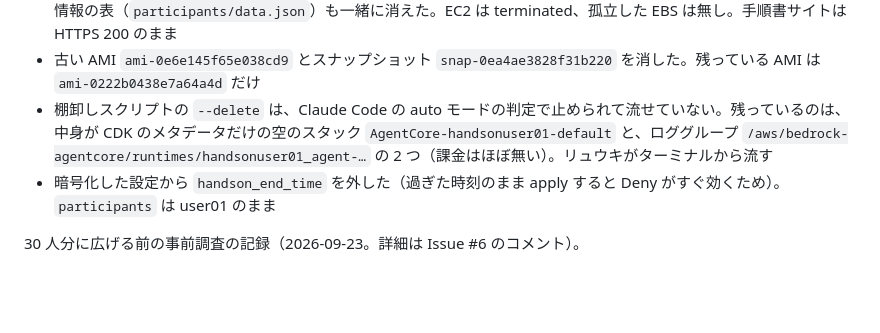
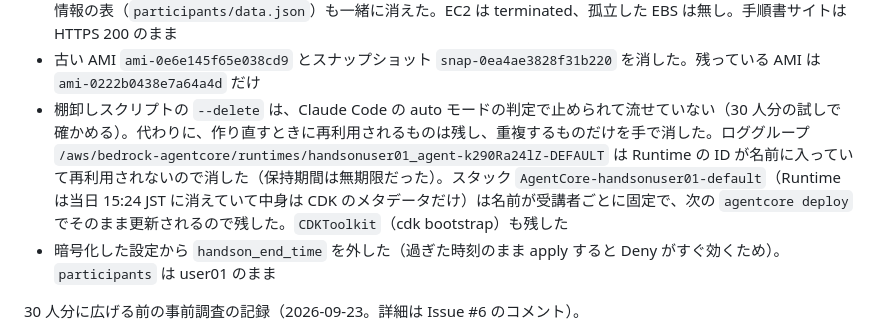
Before and after one commit to umitsu-tech/agentcore-handson-env, a Markdown page: AGENTS.md, the part around the change. GitHub-like rendering; blank space fills up the shorter version.

Commit message:
お試しの後片付けで残したものと消したものを書く (#97)

```diff
--- a/AGENTS.md
+++ b/AGENTS.md
@@ -85,7 +85,7 @@ Amazon Bedrock AgentCore のハンズオン環境を Terraform で構築する
 - 10/15 に止まった user01 を一度だけ起こして `scripts/run-on-participants.sh model --only user01` を流し、`denied`（AccessDeniedException、explicit deny）になった。終了時刻で起きる 3 つ（EC2 停止・ALB 削除・Bedrock の Deny）を、すべて実機で確かめたことになる。確認のあと EC2 は止め直した
 - `scripts/tf.sh handson destroy` で 28 件を消した（ALB とリスナー、スケジュールの 6 件はもう無かった）。受講者情報の表（`participants/data.json`）も一緒に消えた。EC2 は terminated、孤立した EBS は無し。手順書サイトは HTTPS 200 のまま
 - 古い AMI `ami-0e6e145f65e038cd9` とスナップショット `snap-0ea4ae3828f31b220` を消した。残っている AMI は `ami-0222b0438e7a64a4d` だけ
-- 棚卸しスクリプトの `--delete` は、Claude Code の auto モードの判定で止められて流せていない。残っているのは、中身が CDK のメタデータだけの空のスタック `AgentCore-handsonuser01-default` と、ロググループ `/aws/bedrock-agentcore/runtimes/handsonuser01_agent-…` の 2 つ（課金はほぼ無い）。リュウキがターミナルから流す
+- 棚卸しスクリプトの `--delete` は、Claude Code の auto モードの判定で止められて流せていない（30 人分の試しで確かめる）。代わりに、作り直すときに再利用されるものは残し、重複するものだけを手で消した。ロググループ `/aws/bedrock-agentcore/runtimes/handsonuser01_agent-k290Ra24lZ-DEFAULT` は Runtime の ID が名前に入っていて再利用されないので消した（保持期間は無期限だった）。スタック `AgentCore-handsonuser01-default`（Runtime は当日 15:24 JST に消えていて中身は CDK のメタデータだけ）は名前が受講者ごとに固定で、次の `agentcore deploy` でそのまま更新されるので残した。`CDKToolkit`（cdk bootstrap）も残した
 - 暗号化した設定から `handson_end_time` を外した（過ぎた時刻のまま apply すると Deny がすぐ効くため）。`participants` は user01 のまま
 
 30 人分に広げる前の事前調査の記録（2026-09-23。詳細は Issue #6 のコメント）。
```
